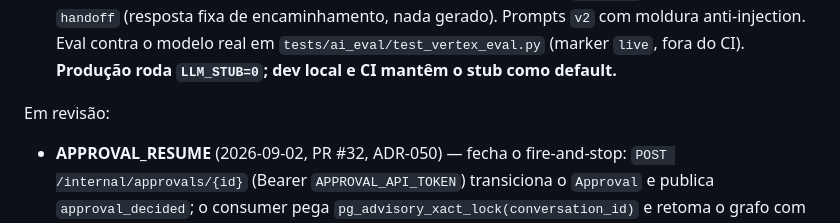
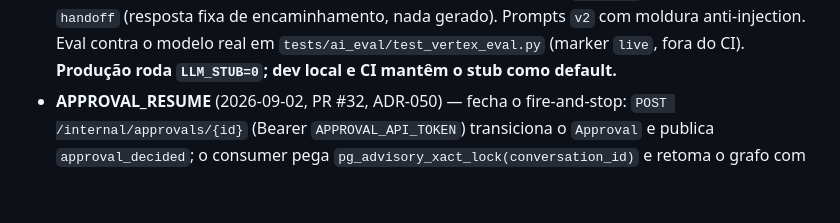
Before and after one commit to JonatasLimaBR/revenueflow-ai, a Markdown page: CLAUDE.md, the part around the change. Rendered like a GitHub page; blank space fills up the shorter version.

Commit message:
docs: mark APPROVAL_RESUME shipped in CLAUDE.md (#33)
Move APPROVAL_RESUME from "Em revisão" to "Fatias entregues" now that PR
#32 merged and shipped. Doc-only; clears the SDD context-drift stop-hook
after /ship.

🤖 Generated with [Claude Code](https://claude.com/claude-code)

```diff
--- a/CLAUDE.md
+++ b/CLAUDE.md
@@ -29,9 +29,6 @@ Fatias entregues, arquivadas em `.claude/sdd/archive/`:
   nó terminal `handoff` (resposta fixa de encaminhamento, nada gerado). Prompts `v2` com moldura
   anti-injection. Eval contra o modelo real em `tests/ai_eval/test_vertex_eval.py` (marker
   `live`, fora do CI). **Produção roda `LLM_STUB=0`; dev local e CI mantêm o stub como default.**
-
-Em revisão:
-
 - **APPROVAL_RESUME** (2026-09-02, PR #32, ADR-050) — fecha o fire-and-stop: `POST /internal/approvals/{id}`
   (Bearer `APPROVAL_API_TOKEN`) transiciona o `Approval` e publica `approval_decided`; o consumer
   pega `pg_advisory_xact_lock(conversation_id)` e retoma o grafo com `Command(resume=…)`. Novo nó
```
